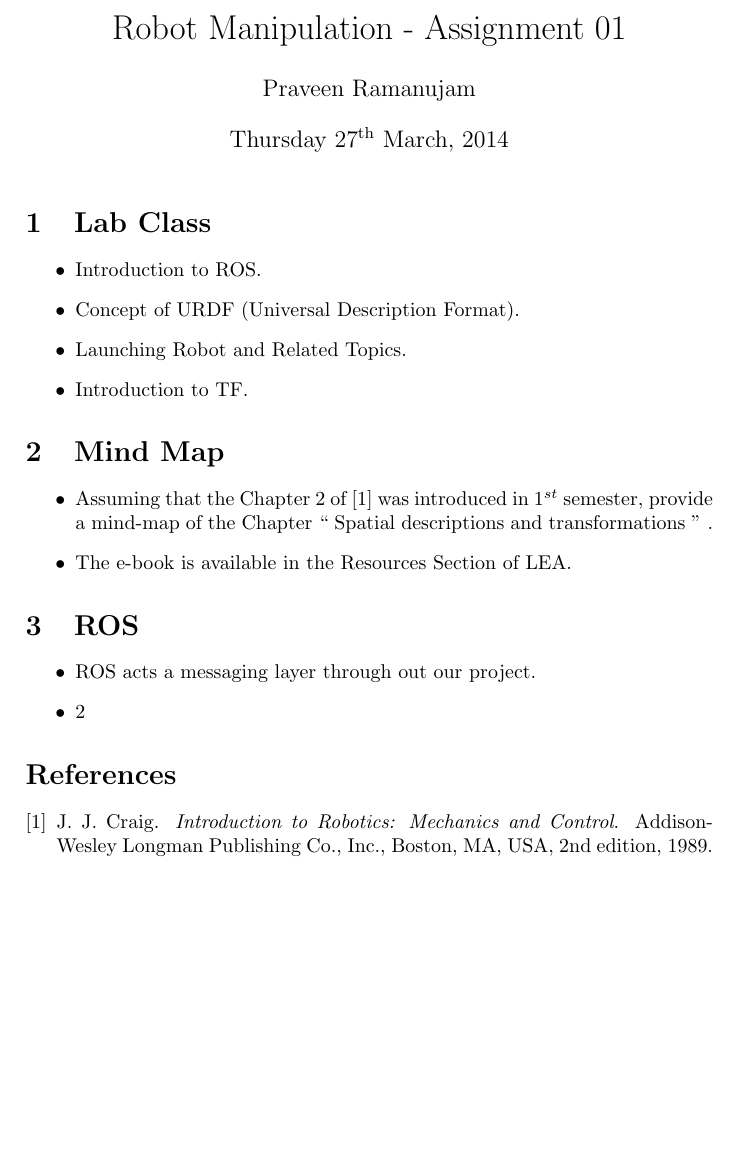
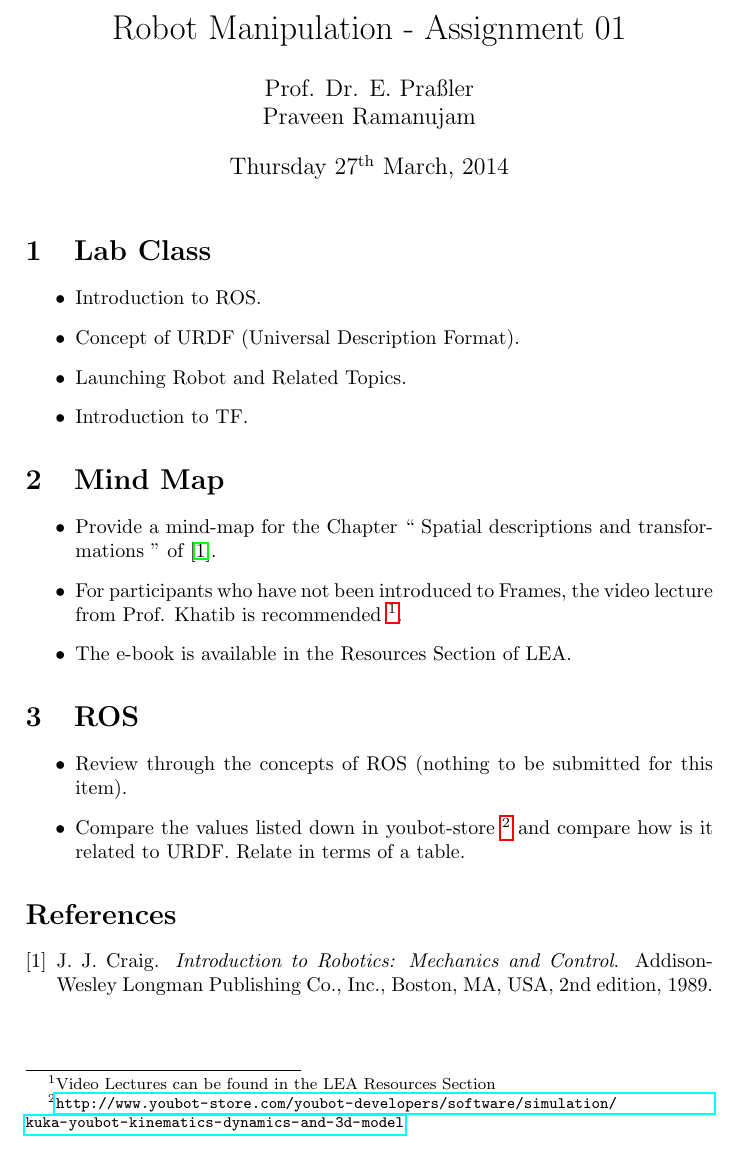
Before and after one commit to praman2s/ta_brsu, a LaTeX problem sheet (rm_ss2014/assignment_01/assignment01.tex): part of the page, cut so that both start at the same text. Compiled offline with pdfLaTeX.

Commit message:
Assignment 01 RM complete

```diff
--- a/rm_ss2014/assignment_01/assignment01.tex
+++ b/rm_ss2014/assignment_01/assignment01.tex
@@ -1,6 +1,7 @@
 \documentclass[a4paper,10pt]{article}
 \usepackage[utf8]{inputenc}
 \usepackage{datetime}
+\usepackage{hyperref}
 \newdate{date}{27}{03}{2014}
 \date{\displaydate{date}}
 \usepackage{filecontents}
@@ -18,7 +19,7 @@
 \end{filecontents}
 %opening
 \title{Robot Manipulation - Assignment 01}
-\author{Praveen Ramanujam}
+\author{Prof. Dr. E. Pra{\ss}ler \\Praveen Ramanujam}
 \begin{document}
 \maketitle
 
@@ -35,18 +36,19 @@
 
 \section{Mind Map}
 \begin{itemize}
- \item  Assuming that the Chapter 2 of \cite{Craig} was introduced in $1^{st}$ semester, provide a mind-map of the Chapter `` Spatial descriptions and transformations
- '' .
+ \item Provide a mind-map for the Chapter `` Spatial descriptions and transformations
+ '' of \cite{Craig}.
+ \item For participants who have not been introduced to Frames, the video lecture from Prof. Khatib is recommended
+ \footnote{Video Lectures can be found in the LEA Resources Section}.
  \item The e-book is available in the Resources Section of LEA.
 \end{itemize}
 
 
-
-
 \section{ROS}
 \begin{itemize}
- \item ROS acts a messaging layer through out our project.
- \item 2
+ \item Review through the concepts of ROS (nothing to be submitted for this item).
+ \item Compare the values listed down in youbot-store \footnote{\url{http://www.youbot-store.com/youbot-developers/software/simulation/kuka-youbot-kinematics-dynamics-and-3d-model}}
+and compare how is it related to URDF. Relate in terms of a table.
 \end{itemize}
 
 \bibliographystyle{abbrv}
```
Also changed, not shown: rm_ss2014/assignment_01/assignment01.pdf.
